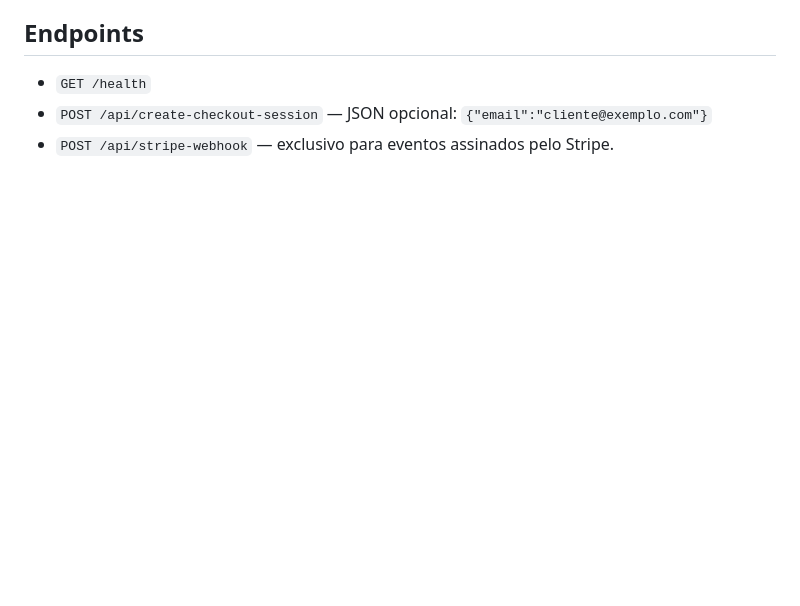
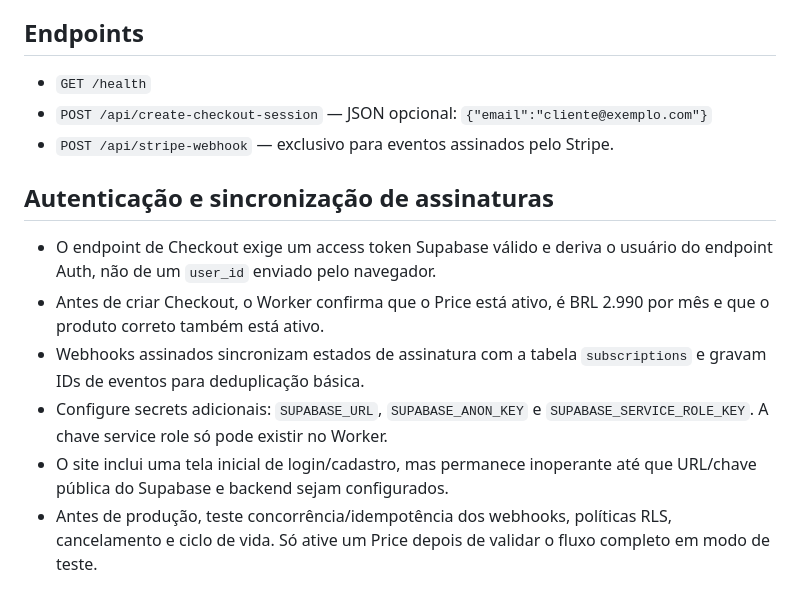
Before and after one commit to TFERRE21/GlobalTools-Financeiro-SaaS, a Markdown page: worker/README.md, the part around the change. Rendered like a GitHub page; blank space fills up the shorter version.

Commit message:
Document authenticated checkout and subscription sync

```diff
--- a/worker/README.md
+++ b/worker/README.md
@@ -41,3 +41,12 @@ Este é um scaffold de integração. **Não está ativado para cobranças reais*
 - `GET /health`
 - `POST /api/create-checkout-session` — JSON opcional: `{"email":"cliente@exemplo.com"}`
 - `POST /api/stripe-webhook` — exclusivo para eventos assinados pelo Stripe.
+
+
+## Autenticação e sincronização de assinaturas
+- O endpoint de Checkout exige um access token Supabase válido e deriva o usuário do endpoint Auth, não de um `user_id` enviado pelo navegador.
+- Antes de criar Checkout, o Worker confirma que o Price está ativo, é BRL 2.990 por mês e que o produto correto também está ativo.
+- Webhooks assinados sincronizam estados de assinatura com a tabela `subscriptions` e gravam IDs de eventos para deduplicação básica.
+- Configure secrets adicionais: `SUPABASE_URL`, `SUPABASE_ANON_KEY` e `SUPABASE_SERVICE_ROLE_KEY`. A chave service role só pode existir no Worker.
+- O site inclui uma tela inicial de login/cadastro, mas permanece inoperante até que URL/chave pública do Supabase e backend sejam configurados.
+- Antes de produção, teste concorrência/idempotência dos webhooks, políticas RLS, cancelamento e ciclo de vida. Só ative um Price depois de validar o fluxo completo em modo de teste.
```
